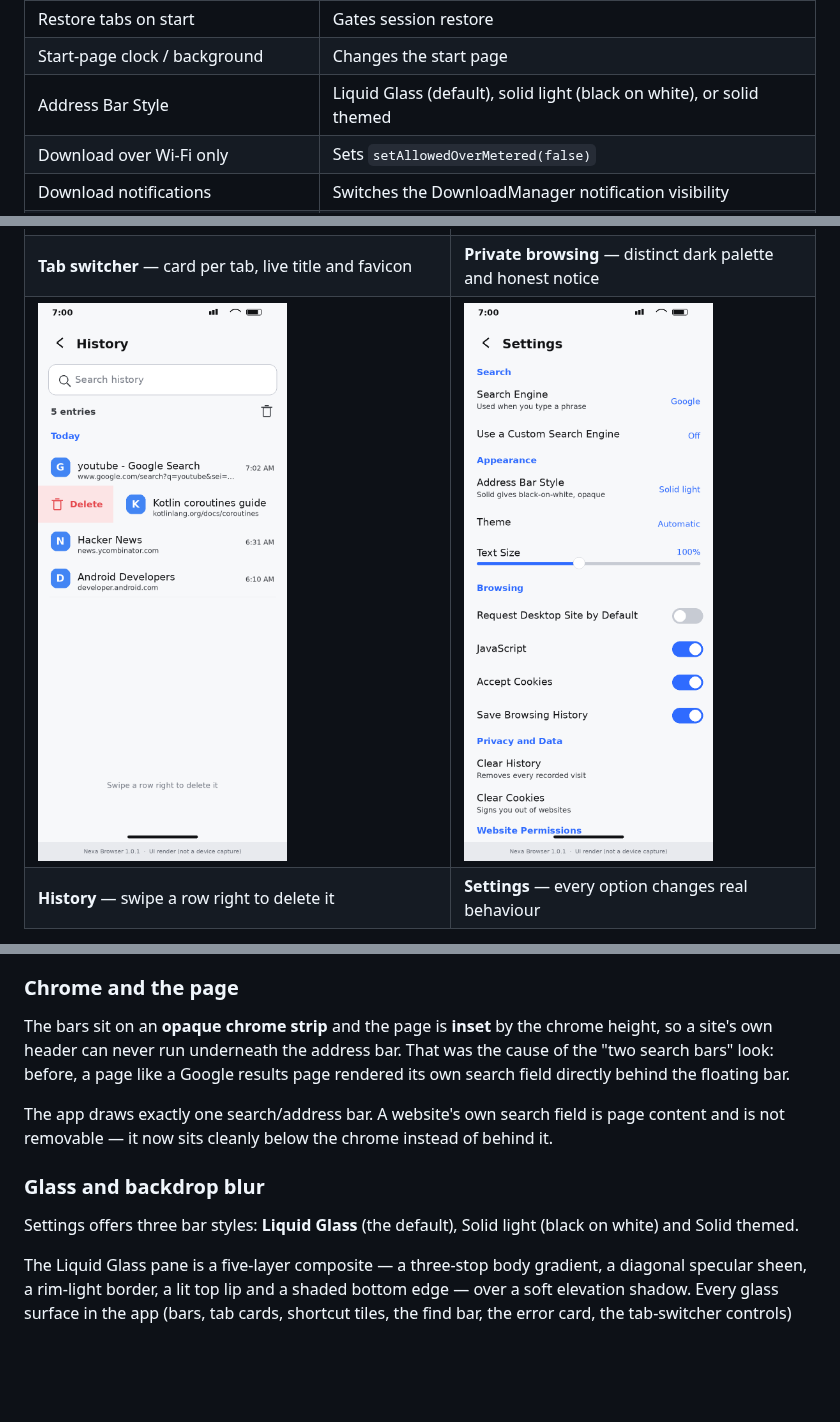
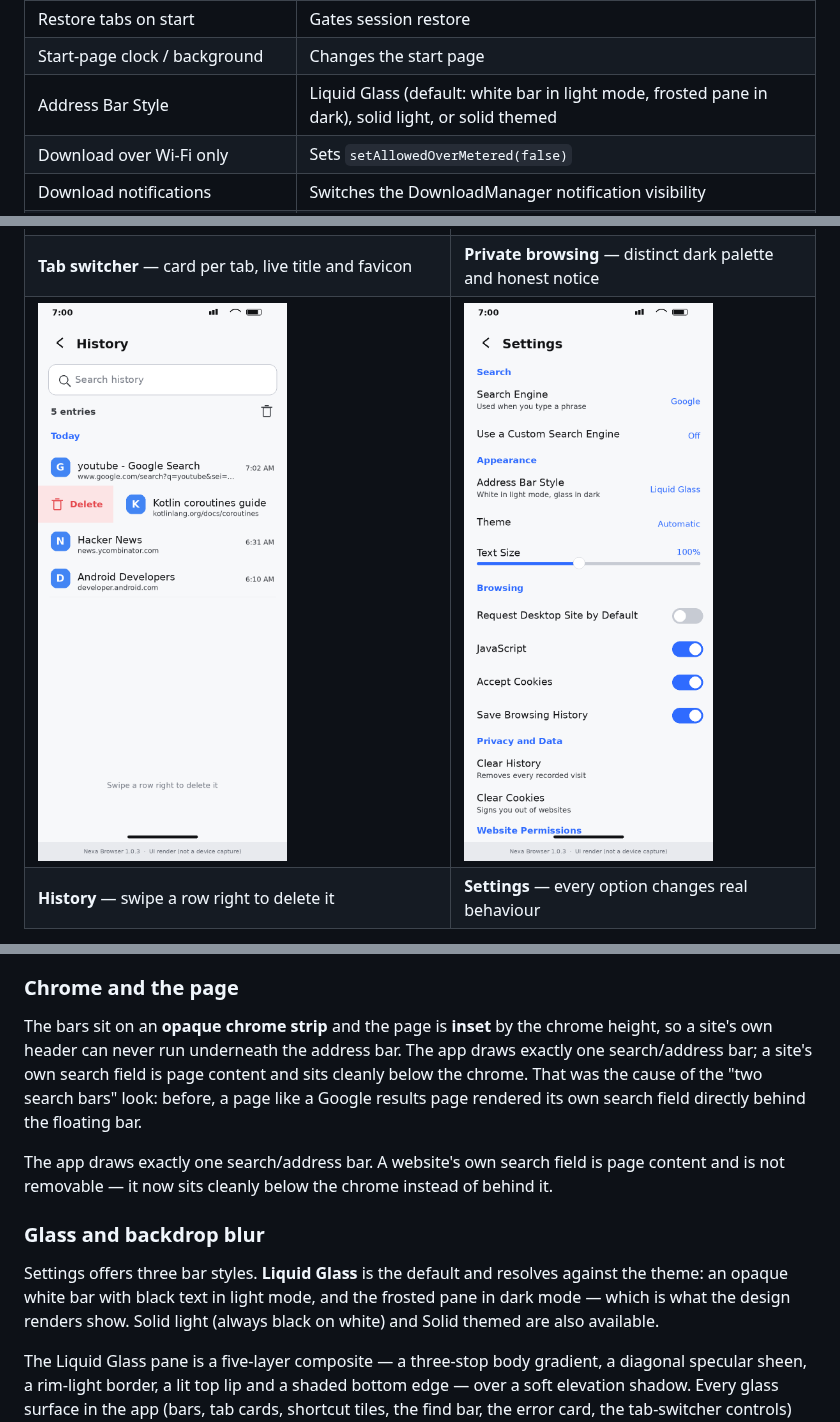
Before and after one commit to technicalnihilist-lgtm/nexa-browser, a Markdown page: README.md, 3 parts joined by grey strips. Rendered like a GitHub page; pictures changed too: screenshots/05-history-swipe-to-delete.png, screenshots/06-settings.png; blank space fills up the shorter version.

Commit message:
v1.0.3: the app now matches the design renders - Liquid Glass bar resolves to white in light mode and frosted in dark, history shows the swipe hint, tab cards show load state

```diff
--- a/README.md
+++ b/README.md
@@ -87,7 +87,7 @@ Every setting on the screen changes real behaviour:
 | Do Not Track | Injects a `navigator.doNotTrack` shim into each page |
 | Restore tabs on start | Gates session restore |
 | Start-page clock / background | Changes the start page |
-| Address Bar Style | Liquid Glass (default), solid light (black on white), or solid themed |
+| Address Bar Style | Liquid Glass (default: white bar in light mode, frosted pane in dark), solid light, or solid themed |
 | Download over Wi-Fi only | Sets `setAllowedOverMetered(false)` |
 | Download notifications | Switches the DownloadManager notification visibility |
 | Clear history / cache / cookies / website data | Calls the matching platform API |
@@ -263,6 +263,8 @@ lot of memory per tab.
 ### Chrome and the page
 The bars sit on an **opaque chrome strip** and the page is **inset** by the
 chrome height, so a site's own header can never run underneath the address bar.
+The app draws exactly one search/address bar; a site's own search field is page
+content and sits cleanly below the chrome.
 That was the cause of the "two search bars" look: before, a page like a Google
 results page rendered its own search field directly behind the floating bar.
 
@@ -271,8 +273,10 @@ page content and is not removable — it now sits cleanly below the chrome inste
 of behind it.
 
 ### Glass and backdrop blur
-Settings offers three bar styles: **Liquid Glass** (the default), Solid light
-(black on white) and Solid themed.
+Settings offers three bar styles. **Liquid Glass** is the default and resolves
+against the theme: an opaque white bar with black text in light mode, and the
+frosted pane in dark mode — which is what the design renders show. Solid light
+(always black on white) and Solid themed are also available.
 
 The Liquid Glass pane is a five-layer composite — a three-stop body gradient, a
 diagonal specular sheen, a rim-light border, a lit top lip and a shaded bottom
```
Also changed, not shown: screenshots/01-start-page.png, screenshots/02-browsing-liquid-glass.png, screenshots/03-tab-switcher.png, screenshots/04-private-browsing.png, 7 other files.
